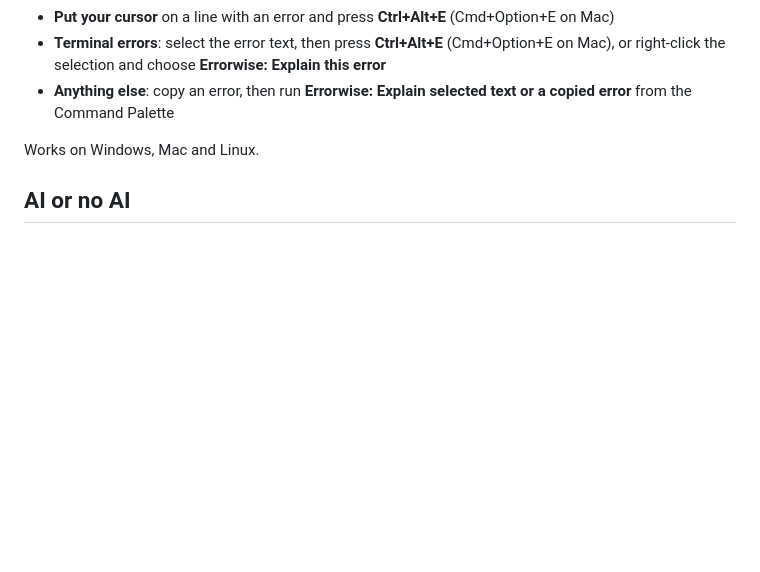
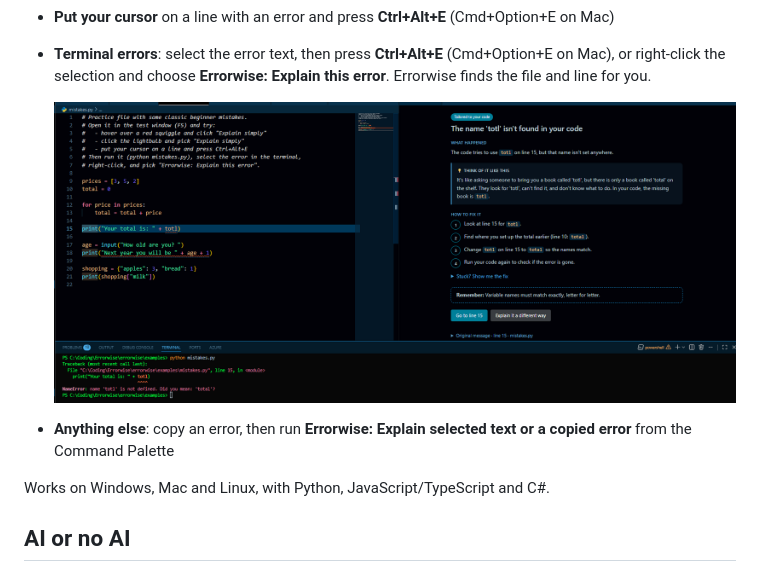
Before and after one commit to JarvisAppleSlice/errorwise, a Markdown page: README.md, the part around one of its changes. Drawn GitHub-style; pictures changed too: images/screenshots/terminal.png (added); blank space fills up the shorter version.

```diff
--- a/README.md
+++ b/README.md
@@ -17,8 +29,11 @@ When the error points at another line too, such as where a missing property is d
 - **Put your cursor** on a line with an error and press **Ctrl+Alt+E** (Cmd+Option+E on Mac)
-- **Terminal errors**: select the error text, then press **Ctrl+Alt+E** (Cmd+Option+E on Mac), or right-click the selection and choose **Errorwise: Explain this error**
+- **Terminal errors**: select the error text, then press **Ctrl+Alt+E** (Cmd+Option+E on Mac), or right-click the selection and choose **Errorwise: Explain this error**. Errorwise finds the file and line for you.
+
+  ![A Python NameError from the terminal, explained in the panel with the line highlighted](images/screenshots/terminal.png)
+
 - **Anything else**: copy an error, then run **Errorwise: Explain selected text or a copied error** from the Command Palette
 
-Works on Windows, Mac and Linux.
+Works on Windows, Mac and Linux, with Python, JavaScript/TypeScript and C#.
 
 ## AI or no AI
 
```
Also changed, not shown: other parts of README.md (+12 -0 lines), CHANGELOG.md (+3 -0 lines), CLAUDE.md (+3 -3 lines), images/screenshots/fix-revealed.png (added), images/screenshots/hover.png (added), images/screenshots/lightbulb.png (added), images/screenshots/panel.png (added), 5 other files.
